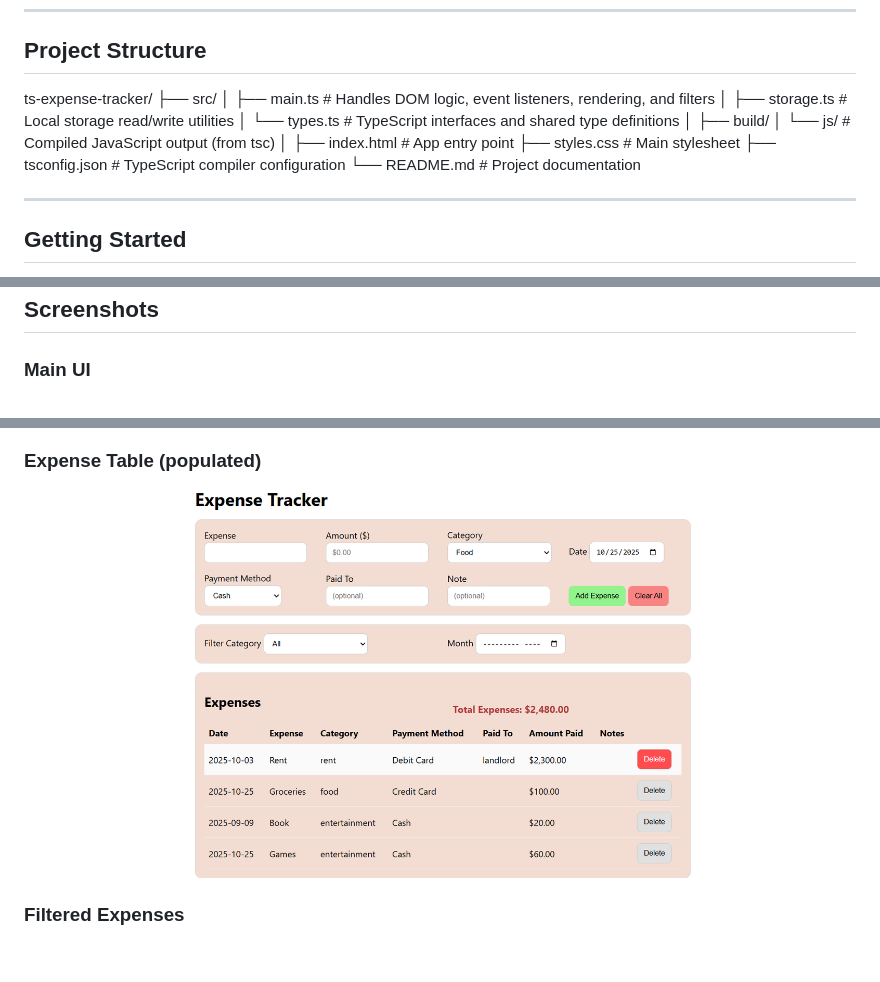
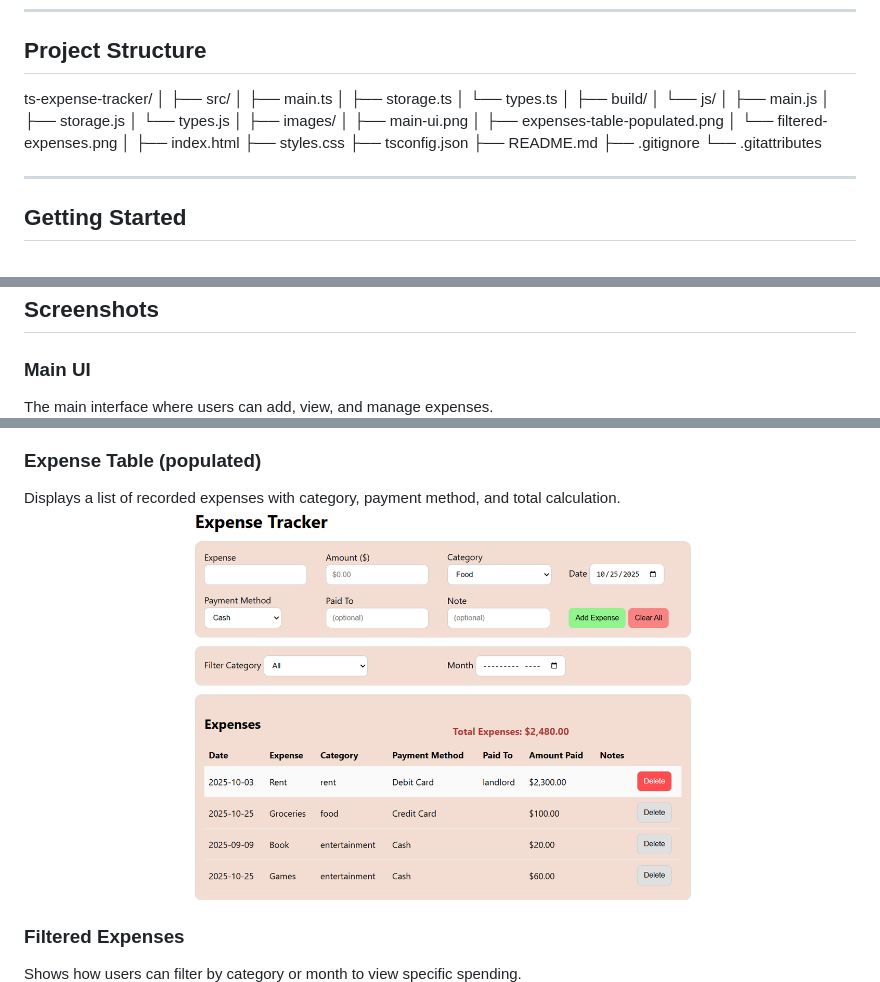
Before and after one commit to conorgregson/ts-expense-tracker, a Markdown page: README.md, 3 parts joined by grey strips. Drawn GitHub-style; blank space fills up the shorter version.

```diff
--- a/README.md
+++ b/README.md
@@ -45,18 +45,29 @@ The app allows users to add, filter, and delete expense, and stores all data loc
 ## Project Structure
 
 ts-expense-tracker/
+│
 ├── src/
-│ ├── main.ts # Handles DOM logic, event listeners, rendering, and filters
-│ ├── storage.ts # Local storage read/write utilities
-│ └── types.ts # TypeScript interfaces and shared type definitions
+│ ├── main.ts
+│ ├── storage.ts
+│ └── types.ts
 │
 ├── build/
-│ └── js/ # Compiled JavaScript output (from tsc)
+│ └── js/
+│ ├── main.js
+│ ├── storage.js
+│ └── types.js
 │
-├── index.html # App entry point
-├── styles.css # Main stylesheet
-├── tsconfig.json # TypeScript compiler configuration
-└── README.md # Project documentation
+├── images/
+│ ├── main-ui.png
+│ ├── expenses-table-populated.png
+│ └── filtered-expenses.png
+│
+├── index.html
+├── styles.css
+├── tsconfig.json
+├── README.md
+├── .gitignore
+└── .gitattributes
 
 ---
 
@@ -81,14 +92,17 @@ Open `index.html` in your browser or launch with Live Server in VS Code.
 
 ### Main UI
 
+The main interface where users can add, view, and manage expenses.
 ![Main UI](images/main-ui.png)
 
 ### Expense Table (populated)
 
-![Expense Table](images/expenses-table-populated.png)
+Displays a list of recorded expenses with category, payment method, and total calculation.
+![Expenses Table Populated](images/expenses-table-populated.png)
 
 ### Filtered Expenses
 
+Shows how users can filter by category or month to view specific spending.
 ![Filtered Expenses](images/filtered-expenses.png)
 
 ---
```
